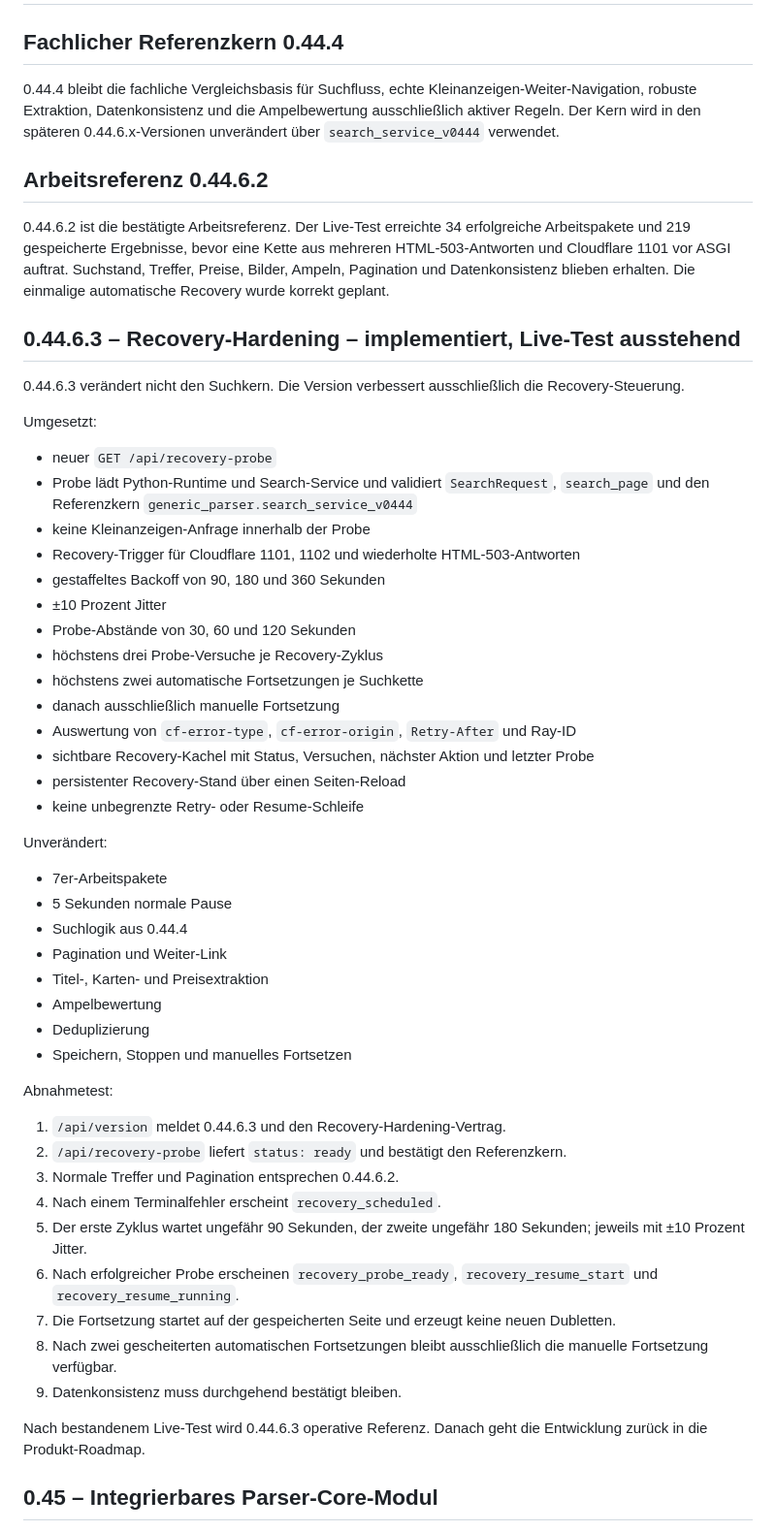
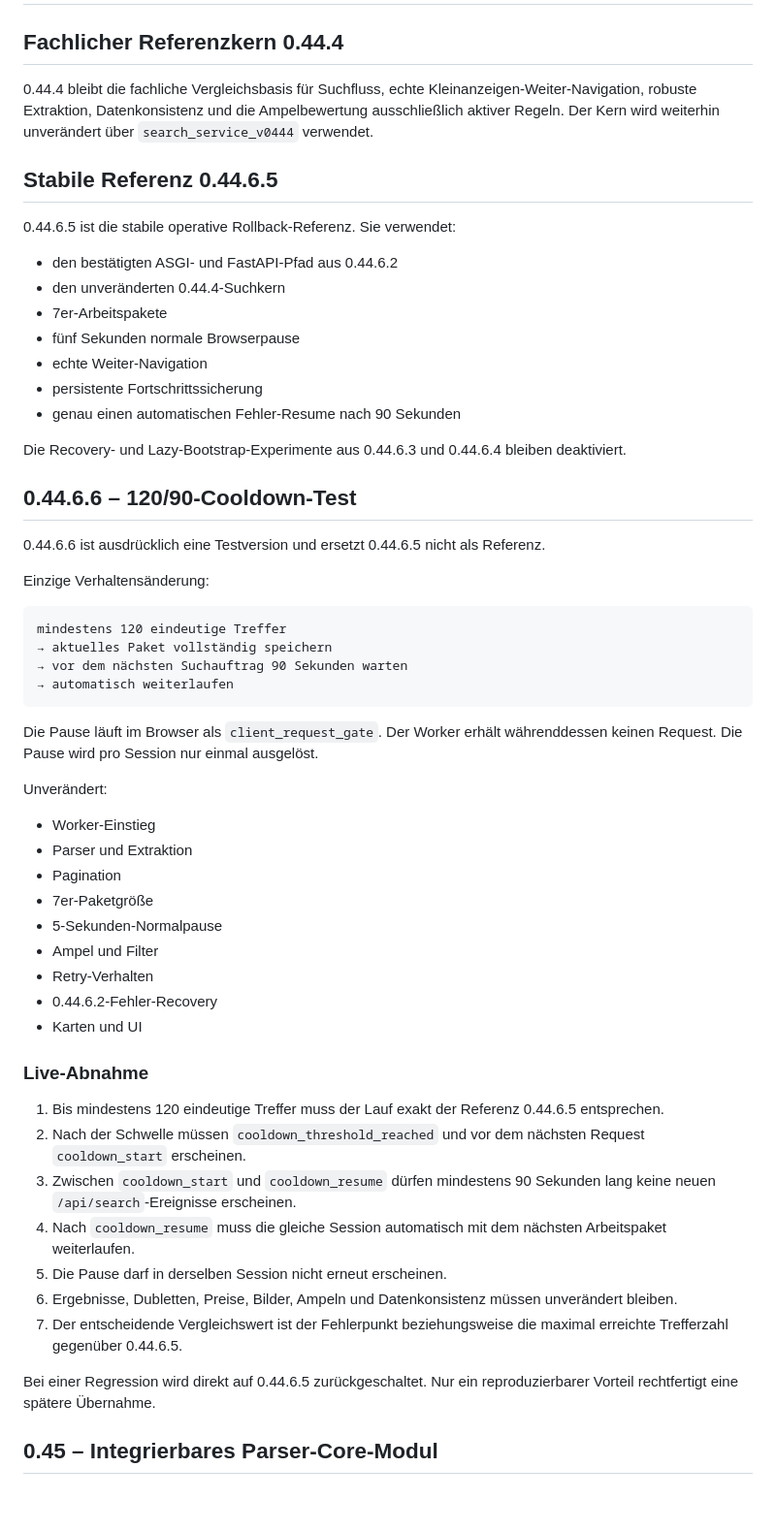
Before and after one commit to f6yv7sgtgw-wq/GenericParser, a Markdown page: ROADMAP.md, the part around the change. Shown at 97% size. Drawn GitHub-style; blank space fills up the shorter version.

Commit message:
Update roadmap for 0.44.6.6 cooldown experiment

````diff
--- a/ROADMAP.md
+++ b/ROADMAP.md
@@ -2,57 +2,60 @@
 
 ## Fachlicher Referenzkern 0.44.4
 
-0.44.4 bleibt die fachliche Vergleichsbasis für Suchfluss, echte Kleinanzeigen-Weiter-Navigation, robuste Extraktion, Datenkonsistenz und die Ampelbewertung ausschließlich aktiver Regeln. Der Kern wird in den späteren 0.44.6.x-Versionen unverändert über `search_service_v0444` verwendet.
+0.44.4 bleibt die fachliche Vergleichsbasis für Suchfluss, echte Kleinanzeigen-Weiter-Navigation, robuste Extraktion, Datenkonsistenz und die Ampelbewertung ausschließlich aktiver Regeln. Der Kern wird weiterhin unverändert über `search_service_v0444` verwendet.
 
-## Arbeitsreferenz 0.44.6.2
+## Stabile Referenz 0.44.6.5
 
-0.44.6.2 ist die bestätigte Arbeitsreferenz. Der Live-Test erreichte 34 erfolgreiche Arbeitspakete und 219 gespeicherte Ergebnisse, bevor eine Kette aus mehreren HTML-503-Antworten und Cloudflare 1101 vor ASGI auftrat. Suchstand, Treffer, Preise, Bilder, Ampeln, Pagination und Datenkonsistenz blieben erhalten. Die einmalige automatische Recovery wurde korrekt geplant.
+0.44.6.5 ist die stabile operative Rollback-Referenz. Sie verwendet:
 
-## 0.44.6.3 – Recovery-Hardening – implementiert, Live-Test ausstehend
+- den bestätigten ASGI- und FastAPI-Pfad aus 0.44.6.2
+- den unveränderten 0.44.4-Suchkern
+- 7er-Arbeitspakete
+- fünf Sekunden normale Browserpause
+- echte Weiter-Navigation
+- persistente Fortschrittssicherung
+- genau einen automatischen Fehler-Resume nach 90 Sekunden
 
-0.44.6.3 verändert nicht den Suchkern. Die Version verbessert ausschließlich die Recovery-Steuerung.
+Die Recovery- und Lazy-Bootstrap-Experimente aus 0.44.6.3 und 0.44.6.4 bleiben deaktiviert.
 
-Umgesetzt:
+## 0.44.6.6 – 120/90-Cooldown-Test
 
-- neuer `GET /api/recovery-probe`
-- Probe lädt Python-Runtime und Search-Service und validiert `SearchRequest`, `search_page` und den Referenzkern `generic_parser.search_service_v0444`
-- keine Kleinanzeigen-Anfrage innerhalb der Probe
-- Recovery-Trigger für Cloudflare 1101, 1102 und wiederholte HTML-503-Antworten
-- gestaffeltes Backoff von 90, 180 und 360 Sekunden
-- ±10 Prozent Jitter
-- Probe-Abstände von 30, 60 und 120 Sekunden
-- höchstens drei Probe-Versuche je Recovery-Zyklus
-- höchstens zwei automatische Fortsetzungen je Suchkette
-- danach ausschließlich manuelle Fortsetzung
-- Auswertung von `cf-error-type`, `cf-error-origin`, `Retry-After` und Ray-ID
-- sichtbare Recovery-Kachel mit Status, Versuchen, nächster Aktion und letzter Probe
-- persistenter Recovery-Stand über einen Seiten-Reload
-- keine unbegrenzte Retry- oder Resume-Schleife
+0.44.6.6 ist ausdrücklich eine Testversion und ersetzt 0.44.6.5 nicht als Referenz.
+
+Einzige Verhaltensänderung:
+
+```text
+mindestens 120 eindeutige Treffer
+→ aktuelles Paket vollständig speichern
+→ vor dem nächsten Suchauftrag 90 Sekunden warten
+→ automatisch weiterlaufen
+```
+
+Die Pause läuft im Browser als `client_request_gate`. Der Worker erhält währenddessen keinen Request. Die Pause wird pro Session nur einmal ausgelöst.
 
 Unverändert:
 
-- 7er-Arbeitspakete
-- 5 Sekunden normale Pause
-- Suchlogik aus 0.44.4
-- Pagination und Weiter-Link
-- Titel-, Karten- und Preisextraktion
-- Ampelbewertung
-- Deduplizierung
-- Speichern, Stoppen und manuelles Fortsetzen
+- Worker-Einstieg
+- Parser und Extraktion
+- Pagination
+- 7er-Paketgröße
+- 5-Sekunden-Normalpause
+- Ampel und Filter
+- Retry-Verhalten
+- 0.44.6.2-Fehler-Recovery
+- Karten und UI
 
-Abnahmetest:
+### Live-Abnahme
 
-1. `/api/version` meldet 0.44.6.3 und den Recovery-Hardening-Vertrag.
-2. `/api/recovery-probe` liefert `status: ready` und bestätigt den Referenzkern.
-3. Normale Treffer und Pagination entsprechen 0.44.6.2.
-4. Nach einem Terminalfehler erscheint `recovery_scheduled`.
-5. Der erste Zyklus wartet ungefähr 90 Sekunden, der zweite ungefähr 180 Sekunden; jeweils mit ±10 Prozent Jitter.
-6. Nach erfolgreicher Probe erscheinen `recovery_probe_ready`, `recovery_resume_start` und `recovery_resume_running`.
-7. Die Fortsetzung startet auf der gespeicherten Seite und erzeugt keine neuen Dubletten.
-8. Nach zwei gescheiterten automatischen Fortsetzungen bleibt ausschließlich die manuelle Fortsetzung verfügbar.
-9. Datenkonsistenz muss durchgehend bestätigt bleiben.
+1. Bis mindestens 120 eindeutige Treffer muss der Lauf exakt der Referenz 0.44.6.5 entsprechen.
+2. Nach der Schwelle müssen `cooldown_threshold_reached` und vor dem nächsten Request `cooldown_start` erscheinen.
+3. Zwischen `cooldown_start` und `cooldown_resume` dürfen mindestens 90 Sekunden lang keine neuen `/api/search`-Ereignisse erscheinen.
+4. Nach `cooldown_resume` muss die gleiche Session automatisch mit dem nächsten Arbeitspaket weiterlaufen.
+5. Die Pause darf in derselben Session nicht erneut erscheinen.
+6. Ergebnisse, Dubletten, Preise, Bilder, Ampeln und Datenkonsistenz müssen unverändert bleiben.
+7. Der entscheidende Vergleichswert ist der Fehlerpunkt beziehungsweise die maximal erreichte Trefferzahl gegenüber 0.44.6.5.
 
-Nach bestandenem Live-Test wird 0.44.6.3 operative Referenz. Danach geht die Entwicklung zurück in die Produkt-Roadmap.
+Bei einer Regression wird direkt auf 0.44.6.5 zurückgeschaltet. Nur ein reproduzierbarer Vorteil rechtfertigt eine spätere Übernahme.
 
 ## 0.45 – Integrierbares Parser-Core-Modul
 
````
